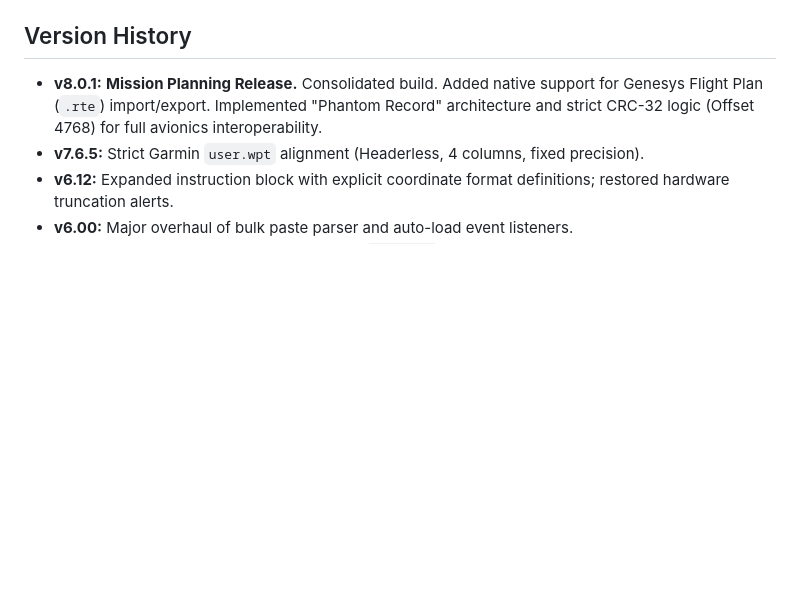
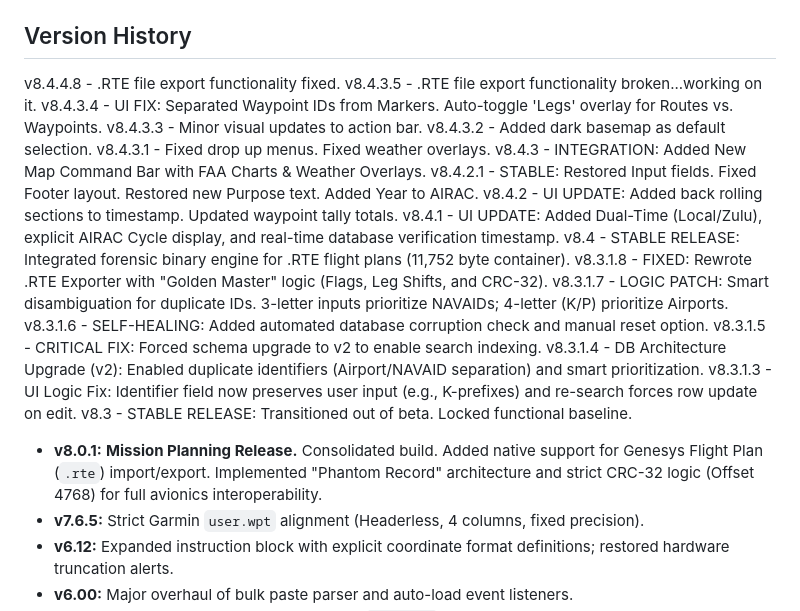
Before and after one commit to cwmauze/genesys-waypoint-tools, a Markdown page: README.md, the part around the change. GitHub-like rendering; blank space fills up the shorter version.

```diff
--- a/README.md
+++ b/README.md
@@ -31,6 +31,24 @@ For a deep dive into the engineering behind this tool, refer to the included tec
 * **Cross-Verification:** One-click links to Google Maps, Google Earth, and ForeFlight Web to verify coordinates before they ever reach the aircraft.
 
 ## Version History
+v8.4.4.8 - .RTE file export functionality fixed.
+v8.4.3.5 - .RTE file export functionality broken...working on it.
+v8.4.3.4 - UI FIX: Separated Waypoint IDs from Markers. Auto-toggle 'Legs' overlay for Routes vs. Waypoints.
+v8.4.3.3 - Minor visual updates to action bar.
+v8.4.3.2 - Added dark basemap as default selection.
+v8.4.3.1 - Fixed drop up menus. Fixed weather overlays.
+v8.4.3 - INTEGRATION: Added New Map Command Bar with FAA Charts & Weather Overlays.
+v8.4.2.1 - STABLE: Restored Input fields. Fixed Footer layout. Restored new Purpose text. Added Year to AIRAC.
+v8.4.2 - UI UPDATE: Added back rolling sections to timestamp. Updated waypoint tally totals.
+v8.4.1 - UI UPDATE: Added Dual-Time (Local/Zulu), explicit AIRAC Cycle display, and real-time database verification timestamp.
+v8.4 - STABLE RELEASE: Integrated forensic binary engine for .RTE flight plans (11,752 byte container).
+v8.3.1.8 - FIXED: Rewrote .RTE Exporter with "Golden Master" logic (Flags, Leg Shifts, and CRC-32).
+v8.3.1.7 - LOGIC PATCH: Smart disambiguation for duplicate IDs. 3-letter inputs prioritize NAVAIDs; 4-letter (K/P) prioritize Airports.
+v8.3.1.6 - SELF-HEALING: Added automated database corruption check and manual reset option.
+v8.3.1.5 - CRITICAL FIX: Forced schema upgrade to v2 to enable search indexing.
+v8.3.1.4 - DB Architecture Upgrade (v2): Enabled duplicate identifiers (Airport/NAVAID separation) and smart prioritization.
+v8.3.1.3 - UI Logic Fix: Identifier field now preserves user input (e.g., K-prefixes) and re-search forces row update on edit.
+v8.3 - STABLE RELEASE: Transitioned out of beta. Locked functional baseline.
 * **v8.0.1:** **Mission Planning Release.** Consolidated build. Added native support for Genesys Flight Plan (`.rte`) import/export. Implemented "Phantom Record" architecture and strict CRC-32 logic (Offset 4768) for full avionics interoperability.
 * **v7.6.5:** Strict Garmin `user.wpt` alignment (Headerless, 4 columns, fixed precision).
 * **v6.12:** Expanded instruction block with explicit coordinate format definitions; restored hardware truncation alerts.
```
